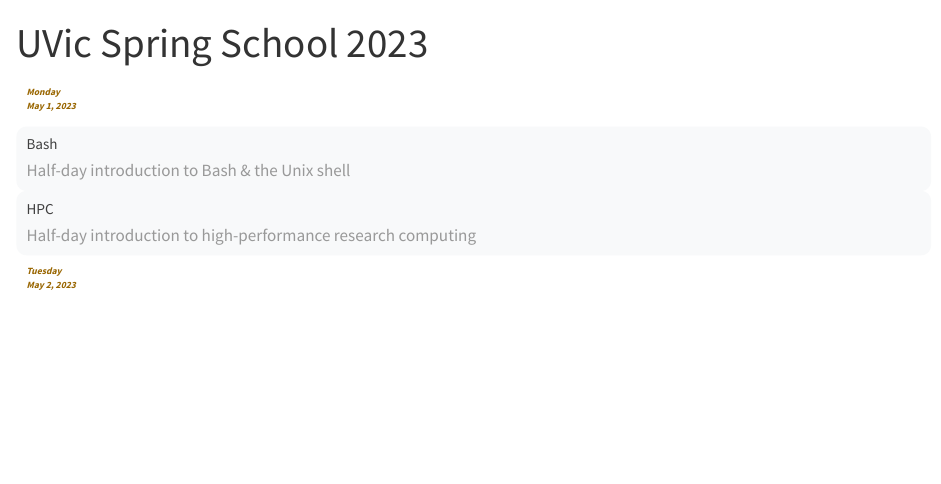
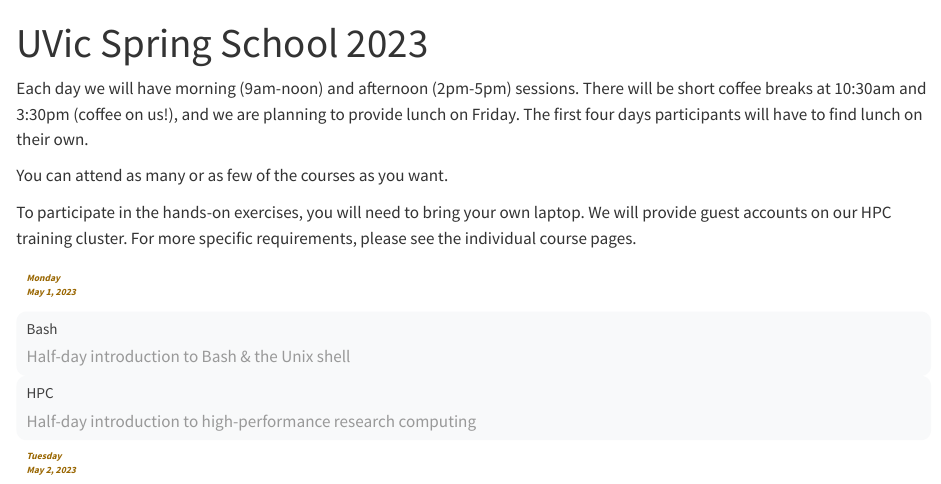
Before and after one commit to WestDRI/2023uvic, a Quarto document (index.qmd): the page in a window 1100 px wide, from its top. Rendered offline with R 4.5, knitr and Pandoc in place of Quarto, with nearby package versions.

Commit message:
added info about the coffee breaks and lunches and laptops

```diff
--- a/index.qmd
+++ b/index.qmd
@@ -8,6 +8,15 @@ toc: false
 title-block-banner: true
 anchor-sections: false
 ---
+
+Each day we will have morning (9am-noon) and afternoon (2pm-5pm) sessions. There will be short coffee breaks
+at 10:30am and 3:30pm (coffee on us!), and we are planning to provide lunch on Friday. The first four days
+participants will have to find lunch on their own.
+
+You can attend as many or as few of the courses as you want.
+
+To participate in the hands-on exercises, you will need to bring your own laptop. We will provide guest
+accounts on our HPC training cluster. For more specific requirements, please see the individual course pages.
 
 :::{layout="[[2, 5, 5], [2, 5, 5], [2, 10], [2, 10], [2, 10]]"}
 
```
Also changed, not shown: 3 other files.
